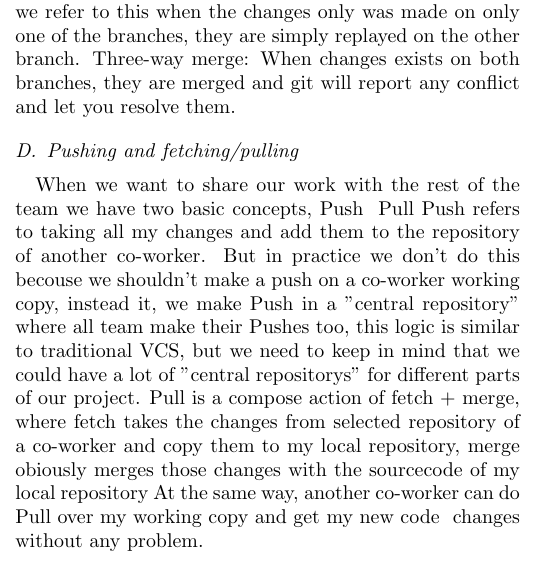
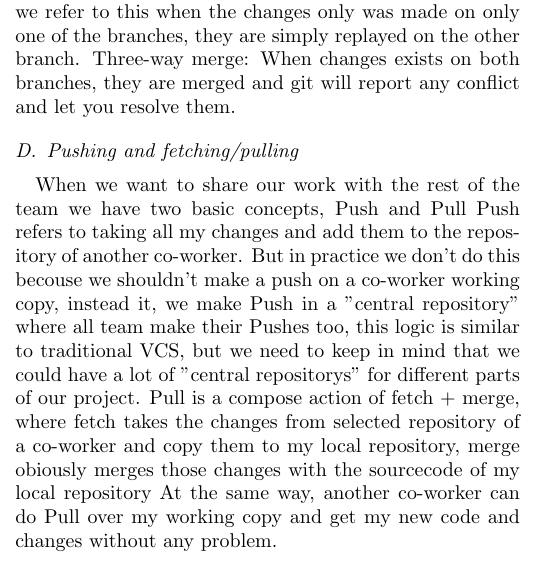
Before and after one commit to nicops/paperapit, a LaTeX paper (paper.tex): part of one column of page 1 of 2, cut so that both start at the same text. Compiled offline with pdfLaTeX.

Commit message:
cambie unos detalles de lo que subio bruno pa que compile

```diff
--- a/paper.tex
+++ b/paper.tex
@@ -189,10 +189,17 @@ Three-way merge: When changes exists on both branches, they are merged and git w
 
 \subsection{Pushing and fetching/pulling}
 
-When we want to share our work with the rest of the team we have two basic concepts, Push & Pull
-Push refers to taking all my changes and add them to the repository of another co-worker. But in practice we don't do this becouse we shouldn't make a push on a co-worker working copy, instead it, we make Push in a "central repository" where all team make their Pushes too, this logic is similar to traditional VCS, but we need to keep in mind that we could have a lot of "central repositorys" for different parts of our project.
-Pull is a compose action of fetch + merge, where fetch takes the changes from selected repository of a co-worker and copy them to my local repository, merge obiously merges those changes with the sourcecode of my local repository
-At the same way, another co-worker can do Pull over my working copy and get my new code & changes without any problem.
+When we want to share our work with the rest of the team we have two basic concepts, Push and Pull
+Push refers to taking all my changes and add them to the repository of another co-worker.
+But in practice we don't do this becouse we shouldn't make a push on a co-worker working copy,
+instead it, we make Push in a "central repository" where all team make their Pushes too,
+this logic is similar to traditional VCS, but we need to keep in mind that we could have a
+lot of "central repositorys" for different parts of our project.
+Pull is a compose action of fetch + merge, where fetch takes the changes from selected
+repository of a co-worker and copy them to my local repository, merge obiously merges those
+changes with the sourcecode of my local repository
+At the same way, another co-worker can do Pull over my working copy and get my new code and
+changes without any problem.
 
 %Estos dos conceptos son distintos al check in / check out centralizado,
 %consisten en el envío o recepción de commits entre dos repositorios. Aquí
```
